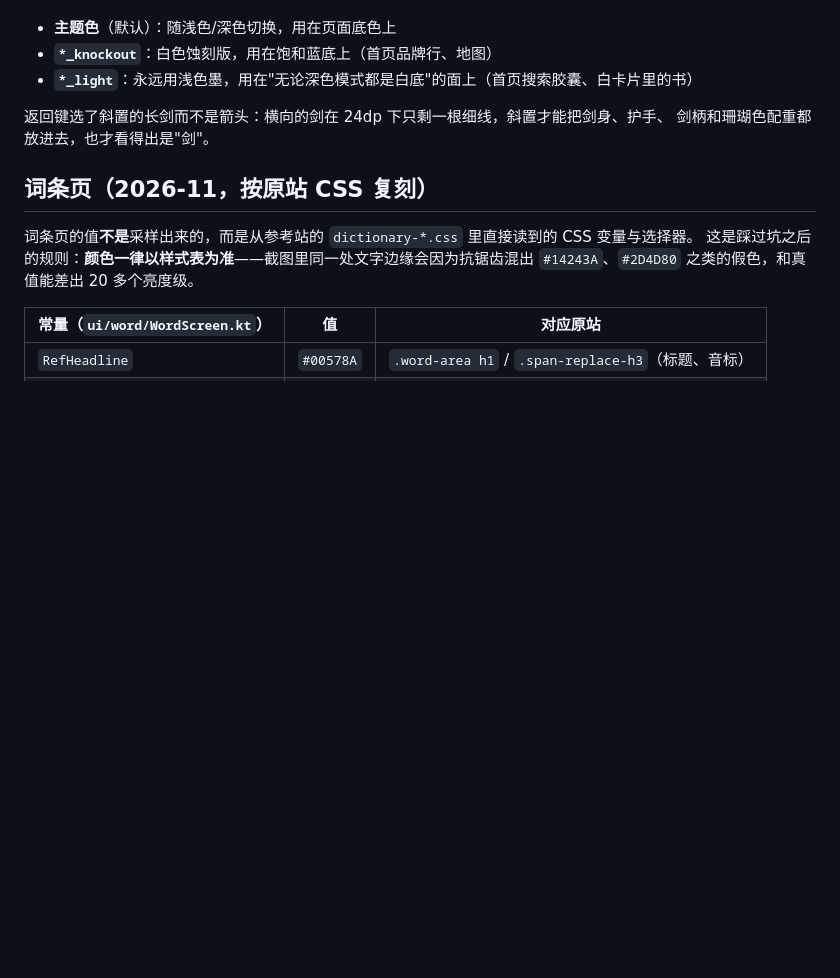
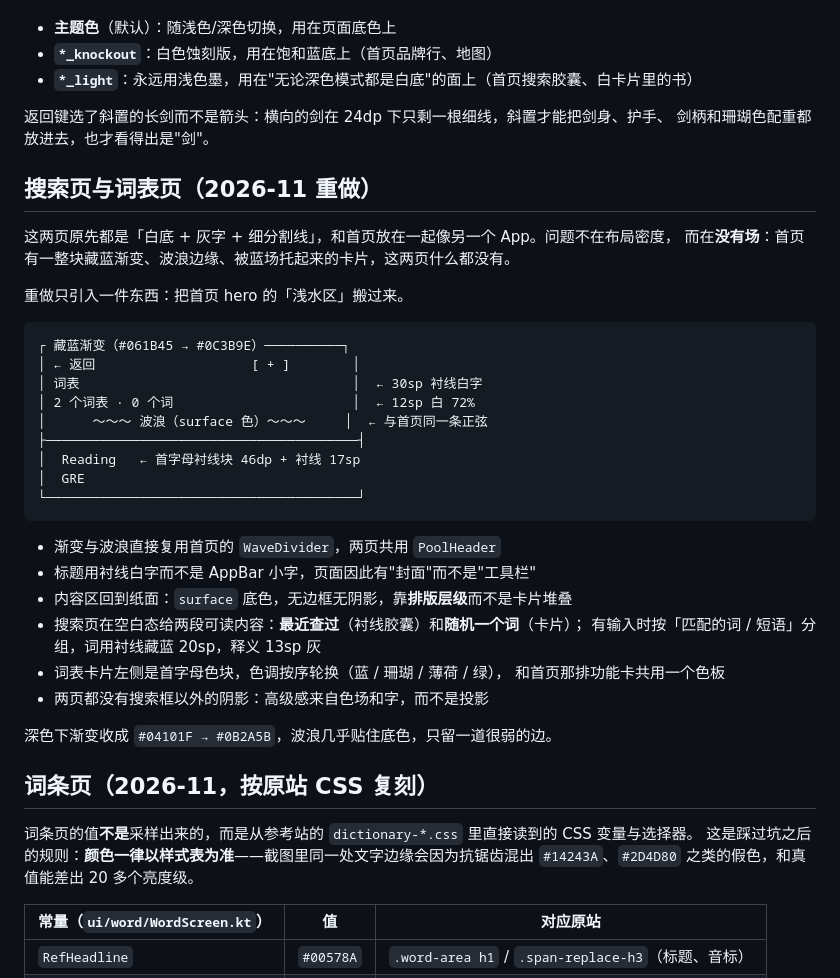
Before and after one commit to 7Mrlan/vocabularyCraft, a Markdown page: docs/DESIGN.md, the part around the change. GitHub-like rendering; blank space fills up the shorter version.

````diff
--- a/docs/DESIGN.md
+++ b/docs/DESIGN.md
@@ -153,6 +153,36 @@ val SerifFamily = FontFamily(
 返回键选了斜置的长剑而不是箭头：横向的剑在 24dp 下只剩一根细线，斜置才能把剑身、护手、
 剑柄和珊瑚色配重都放进去，也才看得出是"剑"。
 
+## 搜索页与词表页（2026-11 重做）
+
+这两页原先都是「白底 + 灰字 + 细分割线」，和首页放在一起像另一个 App。问题不在布局密度，
+而在**没有场**：首页有一整块藏蓝渐变、波浪边缘、被蓝场托起来的卡片，这两页什么都没有。
+
+重做只引入一件东西：把首页 hero 的「浅水区」搬过来。
+
+```
+┌ 藏蓝渐变（#061B45 → #0C3B9E）──────────┐
+│ ← 返回                    [ + ]        │
+│ 词表                                   │  ← 30sp 衬线白字
+│ 2 个词表 · 0 个词                       │  ← 12sp 白 72%
+│      ～～～ 波浪（surface 色）～～～     │  ← 与首页同一条正弦
+├────────────────────────────────────────┤
+│  Reading   ← 首字母衬线块 46dp + 衬线 17sp
+│  GRE
+└────────────────────────────────────────┘
+```
+
+- 渐变与波浪直接复用首页的 `WaveDivider`，两页共用 `PoolHeader`
+- 标题用衬线白字而不是 AppBar 小字，页面因此有"封面"而不是"工具栏"
+- 内容区回到纸面：`surface` 底色，无边框无阴影，靠**排版层级**而不是卡片堆叠
+- 搜索页在空白态给两段可读内容：**最近查过**（衬线胶囊）和**随机一个词**（卡片）；
+  有输入时按「匹配的词 / 短语」分组，词用衬线藏蓝 20sp，释义 13sp 灰
+- 词表卡片左侧是首字母色块，色调按序轮换（蓝 / 珊瑚 / 薄荷 / 绿），
+  和首页那排功能卡共用一个色板
+- 两页都没有搜索框以外的阴影：高级感来自色场和字，而不是投影
+
+深色下渐变收成 `#04101F → #0B2A5B`，波浪几乎贴住底色，只留一道很弱的边。
+
 ## 词条页（2026-11，按原站 CSS 复刻）
 
 词条页的值**不是**采样出来的，而是从参考站的 `dictionary-*.css` 里直接读到的 CSS 变量与选择器。
````
Also changed, not shown: README.md (+5 -3 lines), docs/screenshots/lists-empty.png (added), docs/screenshots/lists.png, docs/screenshots/search-results.png (added), docs/screenshots/search-suggestions.png (deleted), docs/screenshots/search.png (added), 6 other files.
